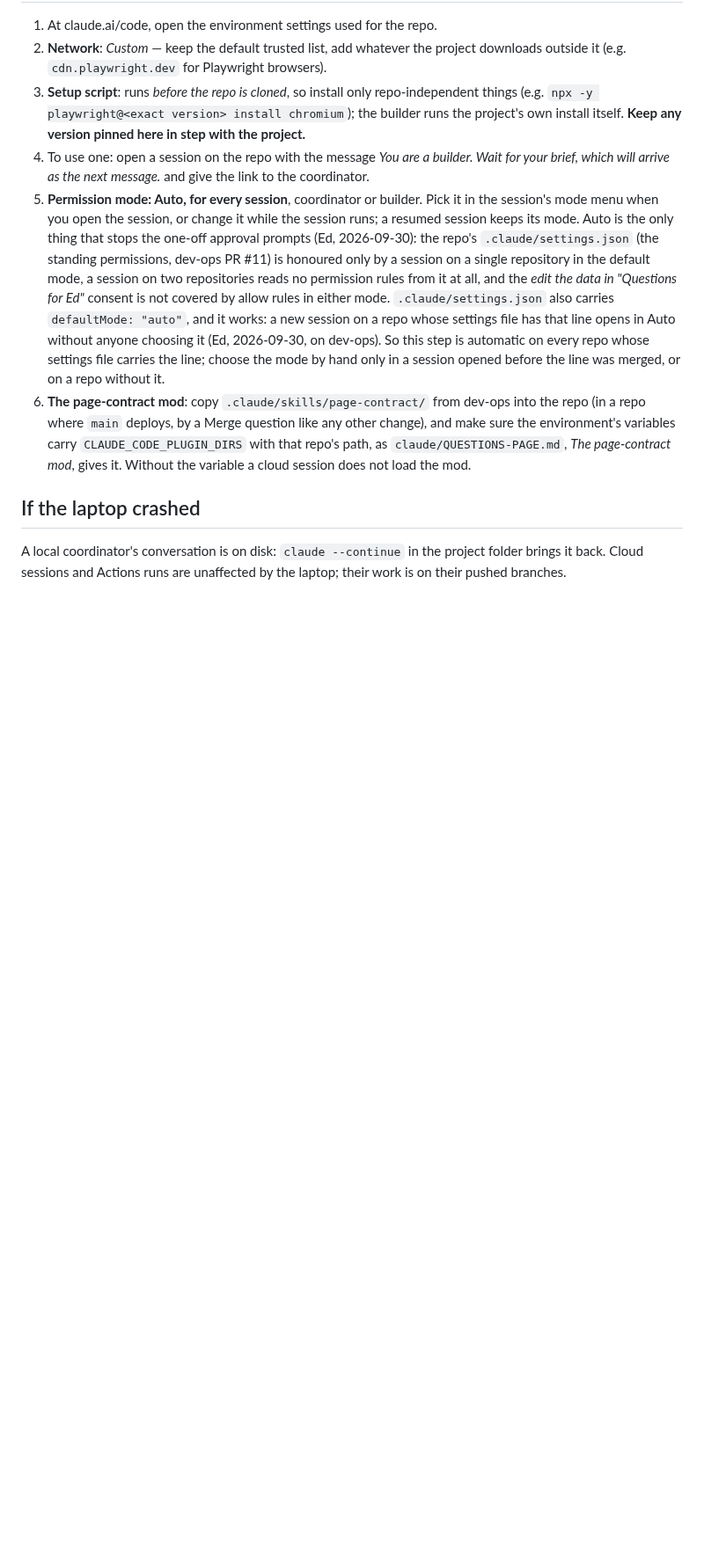
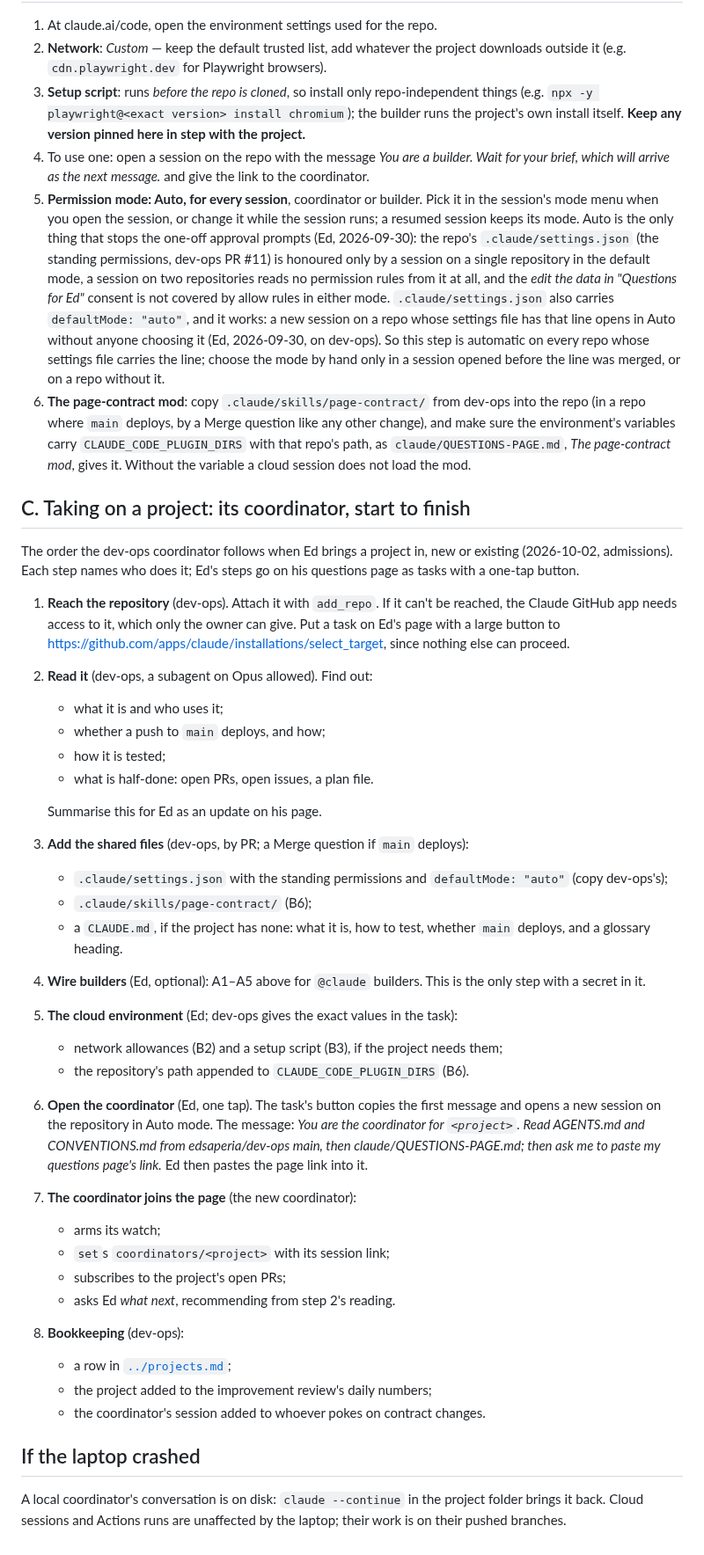
Before and after one commit to edsaperia/dev-ops, a Markdown page: claude/SETUP.md, the part around the change. Shown at 88% size. Rendered like a GitHub page; blank space fills up the shorter version.

Commit message:
SETUP: part C, taking on a project and starting its coordinator
The steps were spread over SETUP, QUESTIONS-PAGE and CONVENTIONS; written
as one ordered checklist when Ed brought in admissions (2026-10-02).

Co-Authored-By: Claude Opus 5.5 <noreply@anthropic.com>
Claude-Session: https://claude.ai/code/session_01TGJEAUgSWS2TUgzTZACXwy

```diff
--- a/claude/SETUP.md
+++ b/claude/SETUP.md
@@ -31,6 +31,37 @@ Safety, by design of `anthropics/claude-code-action`: only people with write acc
 5. **Permission mode: Auto, for every session**, coordinator or builder. Pick it in the session's mode menu when you open the session, or change it while the session runs; a resumed session keeps its mode. Auto is the only thing that stops the one-off approval prompts (Ed, 2026-09-30): the repo's `.claude/settings.json` (the standing permissions, dev-ops PR #11) is honoured only by a session on a single repository in the default mode, a session on two repositories reads no permission rules from it at all, and the *edit the data in "Questions for Ed"* consent is not covered by allow rules in either mode. `.claude/settings.json` also carries `defaultMode: "auto"`, and it works: a new session on a repo whose settings file has that line opens in Auto without anyone choosing it (Ed, 2026-09-30, on dev-ops). So this step is automatic on every repo whose settings file carries the line; choose the mode by hand only in a session opened before the line was merged, or on a repo without it.
 6. **The page-contract mod**: copy `.claude/skills/page-contract/` from dev-ops into the repo (in a repo where `main` deploys, by a Merge question like any other change), and make sure the environment's variables carry `CLAUDE_CODE_PLUGIN_DIRS` with that repo's path, as `claude/QUESTIONS-PAGE.md`, *The page-contract mod*, gives it. Without the variable a cloud session does not load the mod.
 
+## C. Taking on a project: its coordinator, start to finish
+
+The order the dev-ops coordinator follows when Ed brings a project in, new or existing (2026-10-02, admissions). Each step names who does it; Ed's steps go on his questions page as tasks with a one-tap button.
+
+1. **Reach the repository** (dev-ops). Attach it with `add_repo`. If it can't be reached, the Claude GitHub app needs access to it, which only the owner can give. Put a task on Ed's page with a large button to https://github.com/apps/claude/installations/select_target, since nothing else can proceed.
+2. **Read it** (dev-ops, a subagent on Opus allowed). Find out:
+   - what it is and who uses it;
+   - whether a push to `main` deploys, and how;
+   - how it is tested;
+   - what is half-done: open PRs, open issues, a plan file.
+
+   Summarise this for Ed as an update on his page.
+3. **Add the shared files** (dev-ops, by PR; a Merge question if `main` deploys):
+   - `.claude/settings.json` with the standing permissions and `defaultMode: "auto"` (copy dev-ops's);
+   - `.claude/skills/page-contract/` (B6);
+   - a `CLAUDE.md`, if the project has none: what it is, how to test, whether `main` deploys, and a glossary heading.
+4. **Wire builders** (Ed, optional): A1–A5 above for `@claude` builders. This is the only step with a secret in it.
+5. **The cloud environment** (Ed; dev-ops gives the exact values in the task):
+   - network allowances (B2) and a setup script (B3), if the project needs them;
+   - the repository's path appended to `CLAUDE_CODE_PLUGIN_DIRS` (B6).
+6. **Open the coordinator** (Ed, one tap). The task's button copies the first message and opens a new session on the repository in Auto mode. The message: *You are the coordinator for `<project>`. Read AGENTS.md and CONVENTIONS.md from edsaperia/dev-ops main, then claude/QUESTIONS-PAGE.md; then ask me to paste my questions page's link.* Ed then pastes the page link into it.
+7. **The coordinator joins the page** (the new coordinator):
+   - arms its watch;
+   - `set`s `coordinators/<project>` with its session link;
+   - subscribes to the project's open PRs;
+   - asks Ed *what next*, recommending from step 2's reading.
+8. **Bookkeeping** (dev-ops):
+   - a row in [`../projects.md`](../projects.md);
+   - the project added to the improvement review's daily numbers;
+   - the coordinator's session added to whoever pokes on contract changes.
+
 ## If the laptop crashed
 
 A local coordinator's conversation is on disk: `claude --continue` in the project folder brings it back. Cloud sessions and Actions runs are unaffected by the laptop; their work is on their pushed branches.
```
